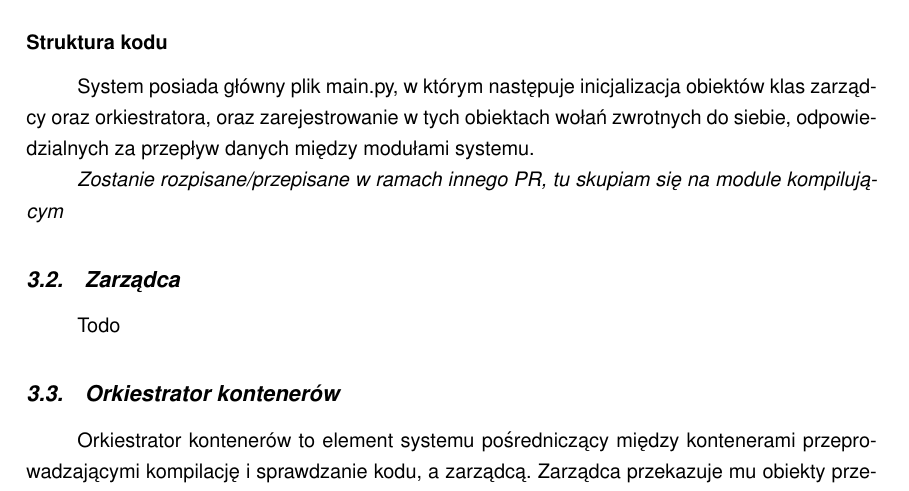
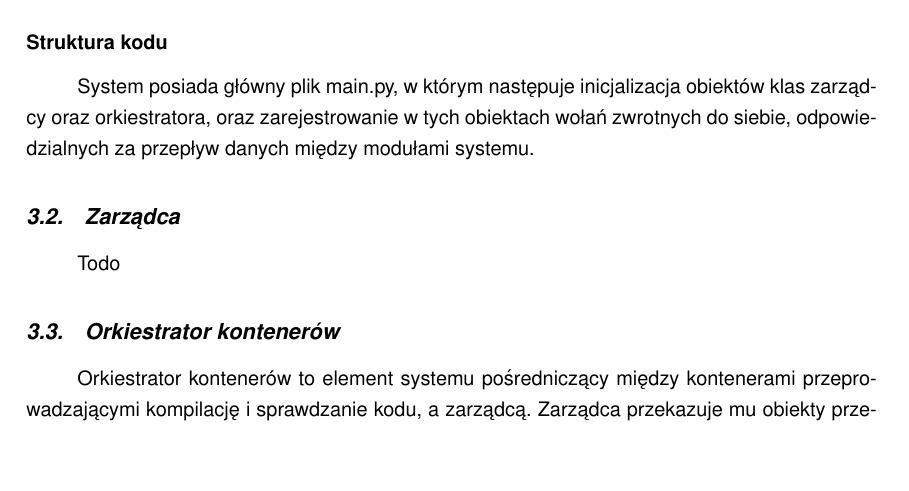
Before and after one commit to Projekt-Inzynierski-STOS-2024-2025/Praca-Inzynierska, a LaTeX document (main.tex, which reads chapters/3/opis-implementacji.tex): part of page 21 of 51, cut so that both start at the same text, the shorter picture padded with empty space. Compiled offline with pdfLaTeX.

Commit message:
[CHORE] deleted todo line

```diff
--- a/chapters/3/opis-implementacji.tex
+++ b/chapters/3/opis-implementacji.tex
@@ -6,5 +6,3 @@ System został zaimplementowany w języku Python. W celu poprawy jakości, utrzy
 
 \subsubsection{Struktura kodu}
 System posiada główny plik main.py, w którym następuje inicjalizacja obiektów klas zarządcy oraz orkiestratora, oraz zarejestrowanie w tych obiektach wołań zwrotnych do siebie, odpowiedzialnych za przepływ danych między modułami systemu.
-
-\textit{Zostanie rozpisane/przepisane w ramach innego PR, tu skupiam się na module kompilującym}
```
